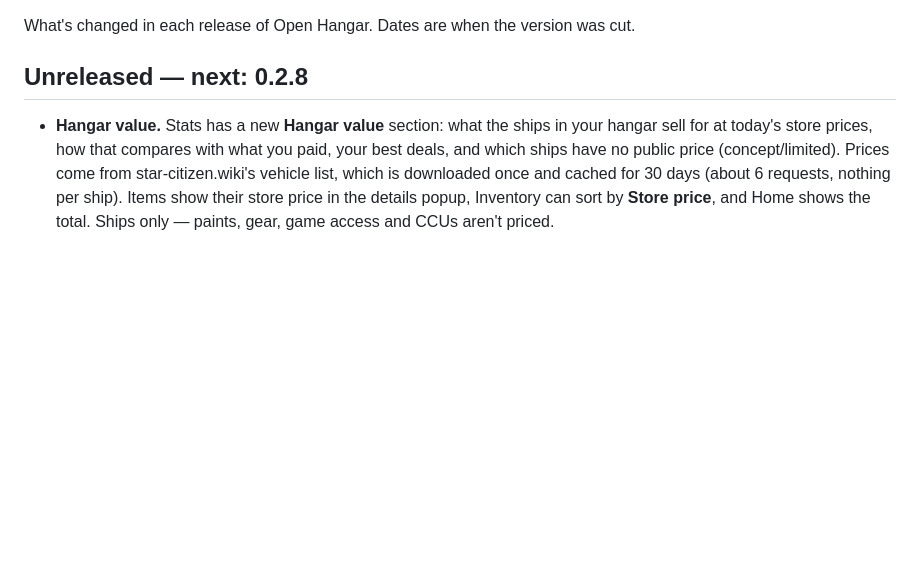
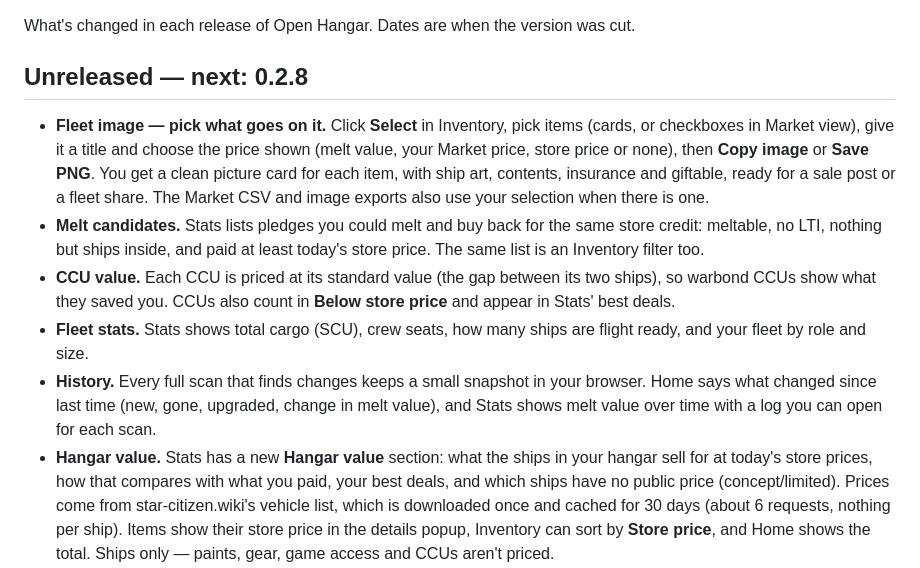
Before and after one commit to Draco-Foundry/open-hangar, a Markdown page: CHANGELOG.md, the part around the change. GitHub-like rendering; blank space fills up the shorter version.

```diff
--- a/CHANGELOG.md
+++ b/CHANGELOG.md
@@ -4,6 +4,24 @@ What's changed in each release of Open Hangar. Dates are when the version was cu
 
 ## Unreleased — next: 0.2.8
 
+- **Fleet image — pick what goes on it.** Click **Select** in Inventory, pick items
+  (cards, or checkboxes in Market view), give it a title and choose the price shown
+  (melt value, your Market price, store price or none), then **Copy image** or
+  **Save PNG**. You get a clean picture card for each item, with ship art,
+  contents, insurance and giftable, ready for a sale post or a fleet share. The
+  Market CSV and image exports also use your selection when there is one.
+- **Melt candidates.** Stats lists pledges you could melt and buy back for the same
+  store credit: meltable, no LTI, nothing but ships inside, and paid at least
+  today's store price. The same list is an Inventory filter too.
+- **CCU value.** Each CCU is priced at its standard value (the gap between its two
+  ships), so warbond CCUs show what they saved you. CCUs also count in **Below
+  store price** and appear in Stats' best deals.
+- **Fleet stats.** Stats shows total cargo (SCU), crew seats, how many ships are
+  flight ready, and your fleet by role and size.
+- **History.** Every full scan that finds changes keeps a small snapshot in your
+  browser. Home says what changed since last time (new, gone, upgraded, change
+  in melt value), and Stats shows melt value over time with a log you can open
+  for each scan.
 - **Hangar value.** Stats has a new **Hangar value** section: what the ships in
   your hangar sell for at today's store prices, how that compares with what you
   paid, your best deals, and which ships have no public price (concept/limited).
```
Also changed, not shown: README.md (+2 -1 lines), docs/PRIVACY.md (+2 -0 lines), docs/store-assets/screenshot-1-inventory.jpg, docs/store-assets/screenshot-2-home.jpg, docs/store-assets/screenshot-4-buybacks.jpg, docs/store-assets/screenshot-5-stats.jpg, 7 other files.
